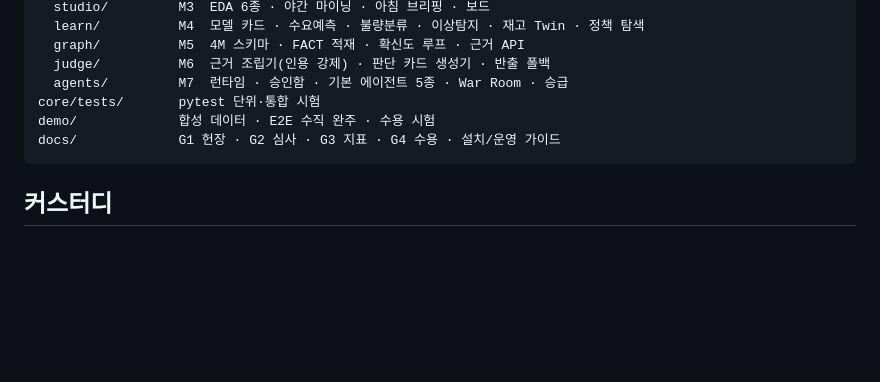
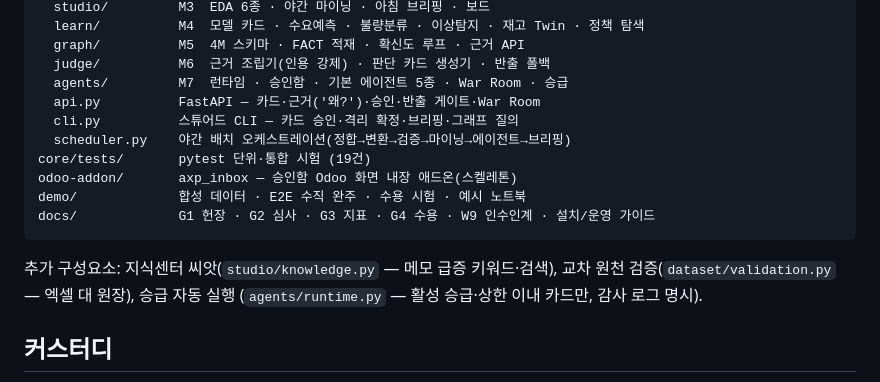
Before and after one commit to asclhg-web/thirdbrain-web, a Markdown page: ax-platform/README.md, the part around the change. Rendered like a GitHub page; blank space fills up the shorter version.

Commit message:
AX platform: README component index, five-day auto-exec soak verified
Five more scheduler days with active promotion: 21 demand cards
auto-executed under the cap with audited promotion grounds, remaining
kinds human-decided, demotion monitor holding; README directory tree
updated with api/cli/scheduler/addon and new components.

Co-Authored-By: Claude Fable 5 <noreply@anthropic.com>
Claude-Session: https://claude.ai/code/session_01FbQP7AjAZoRwNRDcTdAboQ

````diff
--- a/ax-platform/README.md
+++ b/ax-platform/README.md
@@ -99,10 +99,18 @@ core/axp/
   graph/          M5  4M 스키마 · FACT 적재 · 확신도 루프 · 근거 API
   judge/          M6  근거 조립기(인용 강제) · 판단 카드 생성기 · 반출 폴백
   agents/         M7  런타임 · 승인함 · 기본 에이전트 5종 · War Room · 승급
-core/tests/       pytest 단위·통합 시험
-demo/             합성 데이터 · E2E 수직 완주 · 수용 시험
-docs/             G1 헌장 · G2 심사 · G3 지표 · G4 수용 · 설치/운영 가이드
+  api.py          FastAPI — 카드·근거('왜?')·승인·반출 게이트·War Room
+  cli.py          스튜어드 CLI — 카드 승인·격리 확정·브리핑·그래프 질의
+  scheduler.py    야간 배치 오케스트레이션(정합→변환→검증→마이닝→에이전트→브리핑)
+core/tests/       pytest 단위·통합 시험 (19건)
+odoo-addon/       axp_inbox — 승인함 Odoo 화면 내장 애드온(스켈레톤)
+demo/             합성 데이터 · E2E 수직 완주 · 수용 시험 · 예시 노트북
+docs/             G1 헌장 · G2 심사 · G3 지표 · G4 수용 · W9 인수인계 · 설치/운영 가이드
 ```
+
+추가 구성요소: 지식센터 씨앗(`studio/knowledge.py` — 메모 급증 키워드·검색),
+교차 원천 검증(`dataset/validation.py` — 엑셀 대 원장), 승급 자동 실행
+(`agents/runtime.py` — 활성 승급·상한 이내 카드만, 감사 로그 명시).
 
 ## 커스터디
 
````
